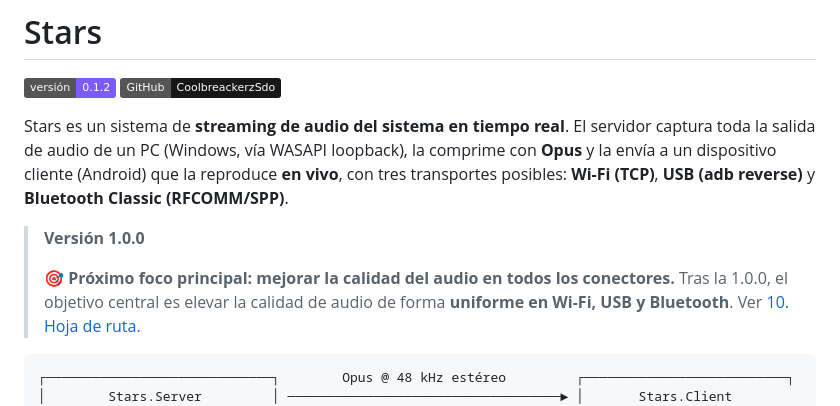
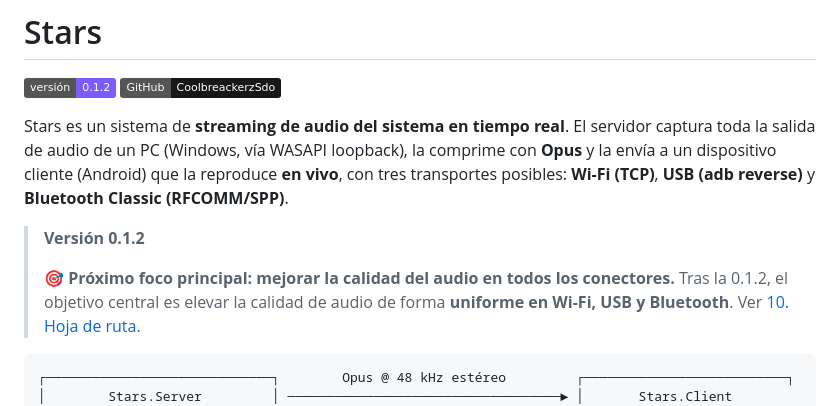
Before and after one commit to CoollbreackerzSdo/Stars, a Markdown page: README.md, the part around the change. Drawn GitHub-style; badges without logos.

Commit message:
update project version in home

````diff
--- a/README.md
+++ b/README.md
@@ -8,10 +8,10 @@ toda la salida de audio de un PC (Windows, vía WASAPI loopback), la comprime co
 envía a un dispositivo cliente (Android) que la reproduce **en vivo**, con tres transportes
 posibles: **Wi-Fi (TCP)**, **USB (adb reverse)** y **Bluetooth Classic (RFCOMM/SPP)**.
 
-> **Versión 1.0.0**
+> **Versión 0.1.2**
 >
 > 🎯 **Próximo foco principal: mejorar la calidad del audio en todos los conectores.**
-> Tras la 1.0.0, el objetivo central es elevar la calidad de audio de forma **uniforme en Wi-Fi,
+> Tras la 0.1.2, el objetivo central es elevar la calidad de audio de forma **uniforme en Wi-Fi,
 > USB y Bluetooth**. Ver [10. Hoja de ruta](doc/10-roadmap.md).
 
 ```
````
